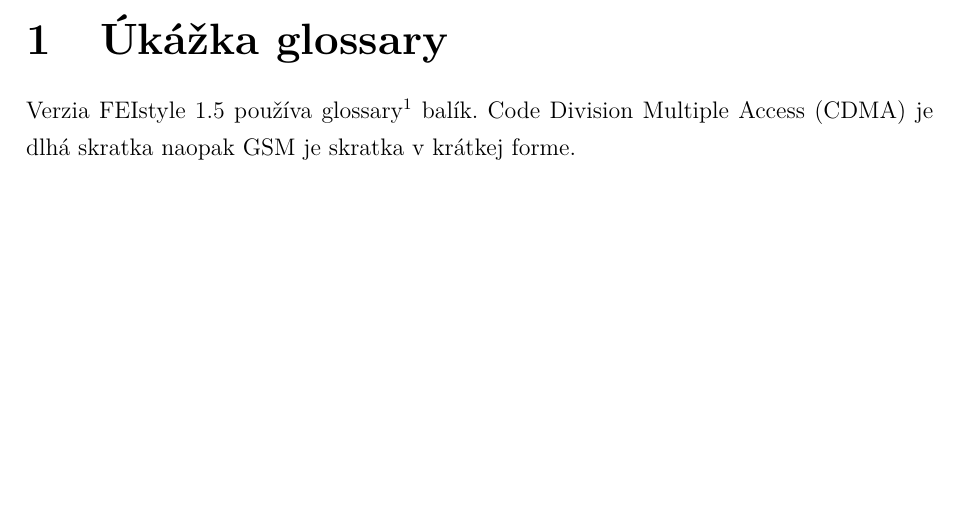
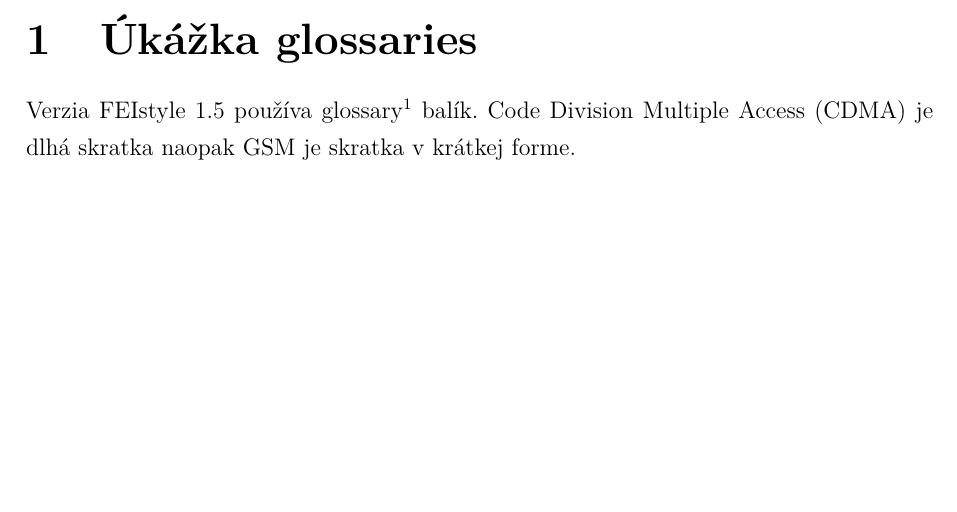
Before and after one commit to Kyslik/FEIStyle, a LaTeX problem sheet (example_paper.tex, which reads FEIstyle.cls, includes/core.tex): part of page 9 of 21, cut so that both start at the same text. Compiled offline with pdfLaTeX.

Commit message:
Improve examples, improve readme

```diff
--- a/FEIstyle.cls
+++ b/FEIstyle.cls
@@ -1,5 +1,5 @@
 \NeedsTeXFormat{LaTeX2e}
-\ProvidesClass{FEIstyle}[2017/03/10 v. 1.5 Thesis template - FEI STUBA]
+\ProvidesClass{FEIstyle}[2017/03/13 v. 1.5 Thesis template - FEI STUBA]
 
 % parse arguments
 
@@ -81,8 +81,6 @@
 \usepackage{algorithm}
 \usepackage{algorithmic}
 \usepackage[acronym,nopostdot,nogroupskip,nonumberlist]{glossaries}
-
-\addbibresource{includes/bibliography.bib}
 
 \newboolean{isThesis}
 
--- a/example_paper.tex
+++ b/example_paper.tex
@@ -9,8 +9,10 @@
 \FEIlecturer{RNDr. John Doe, CSc.}
 \FEITA{Ing. Peter Párker}
 
+\FEIglossaries{includes/glossary}
+\bibliography{includes/bibliography.bib}
 
-\FEIglossaries{includes/glossary}
+\iffalse \input{includes/glossary} \fi
 
 \begin{document}
 \frontmatter
--- a/includes/core.tex
+++ b/includes/core.tex
@@ -1,4 +1,4 @@
-\section{Úkážka glossary}
+\section{Úkážka glossaries}
 \noindent Verzia FEIstyle 1.5 používa glossary\footnote{\url{https://www.ctan.org/pkg/glossaries?lang=en}} balík.
 \acrfull{cdma} je dlhá skratka naopak \acrshort{gsm} je skratka v krátkej forme.
 \section{Recitácia}
```
Also changed, not shown: example.tex (+3 -0 lines), README.md, example.pdf, example_paper.pdf.
